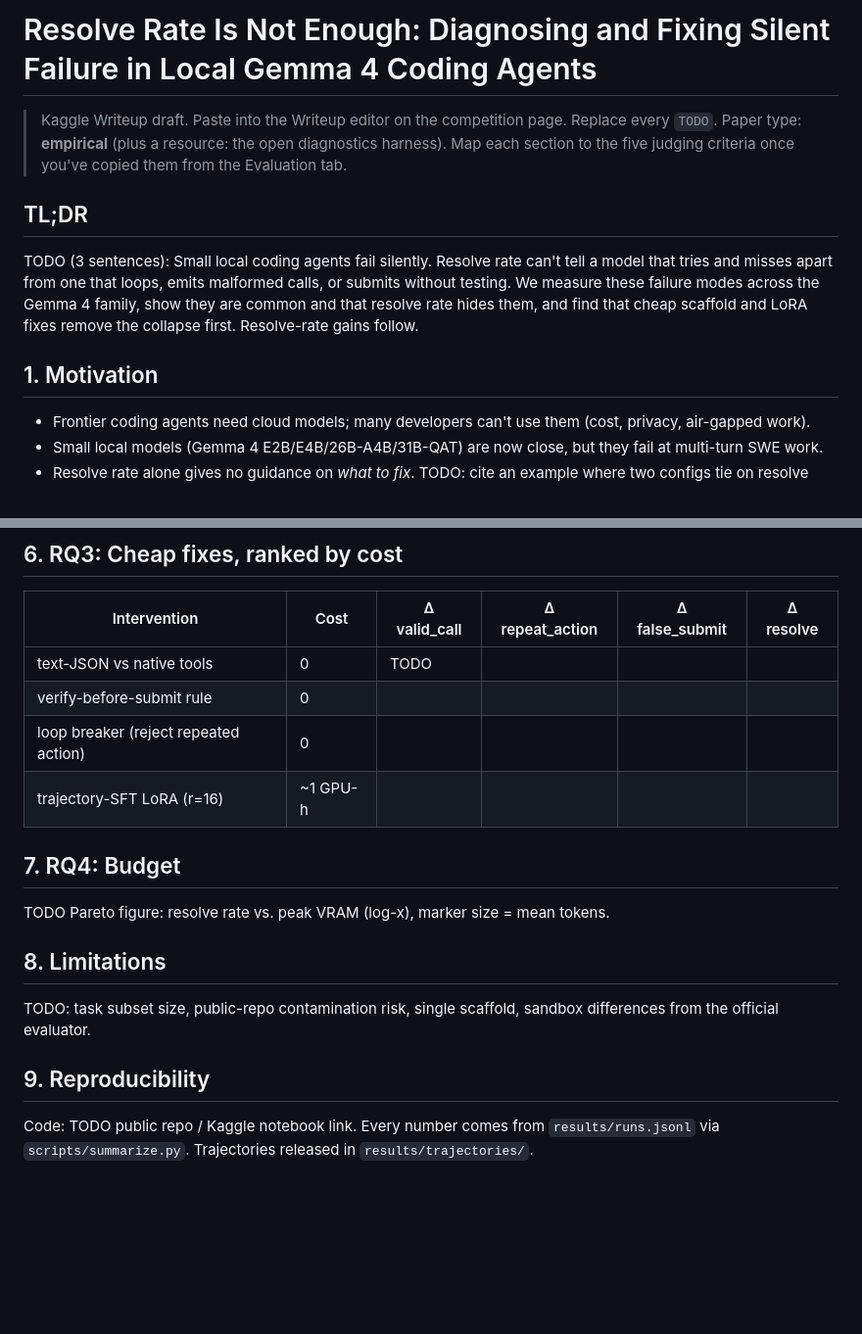
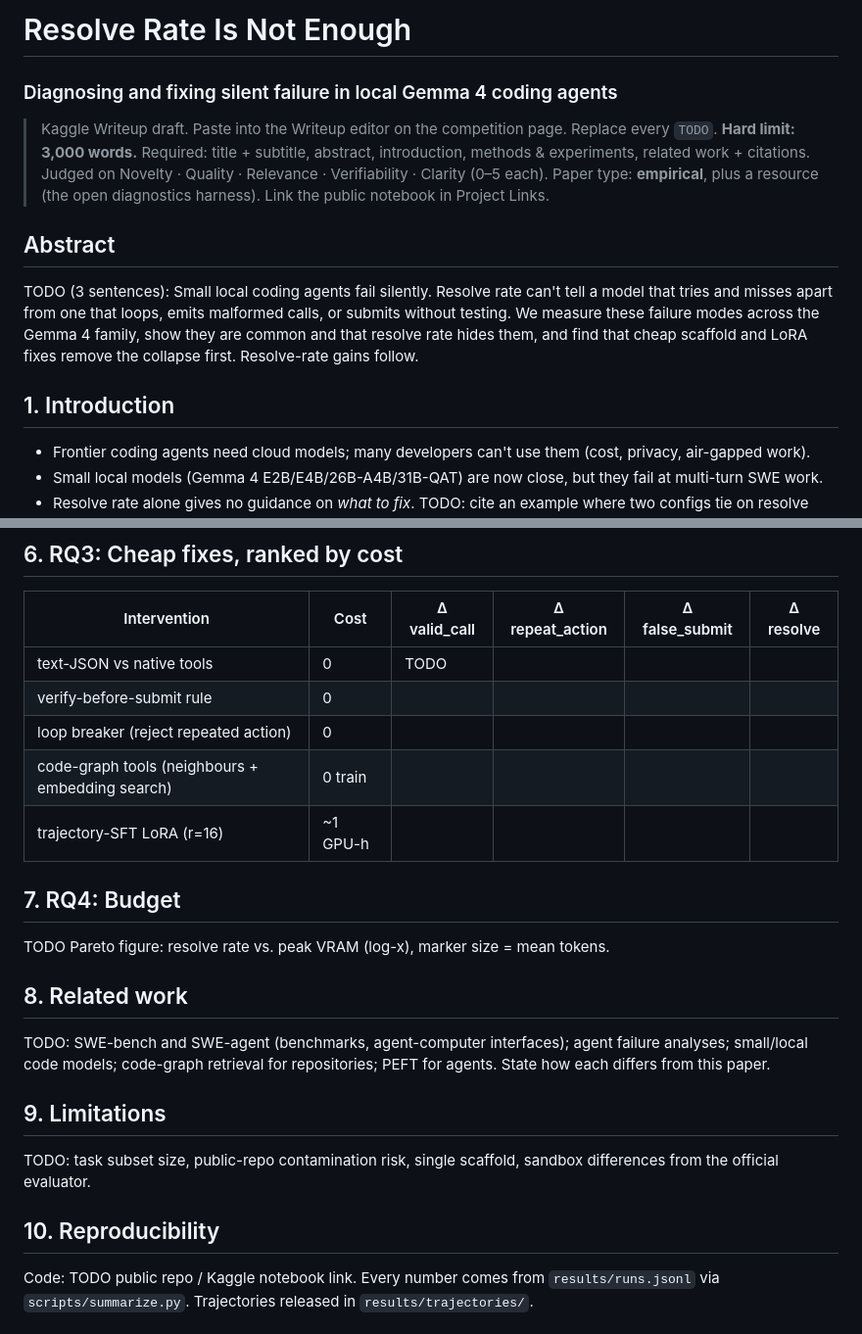
Before and after one commit to Omega1029/muws26-vlm-moderation, a Markdown page: agent_paper/writeup/WRITEUP.md, 2 parts joined by grey strips. Shown at 98% size. Drawn GitHub-style; blank space fills up the shorter version.

```diff
--- a/agent_paper/writeup/WRITEUP.md
+++ b/agent_paper/writeup/WRITEUP.md
@@ -1,16 +1,18 @@
-# Resolve Rate Is Not Enough: Diagnosing and Fixing Silent Failure in Local Gemma 4 Coding Agents
+# Resolve Rate Is Not Enough
+### Diagnosing and fixing silent failure in local Gemma 4 coding agents
 
 > Kaggle Writeup draft. Paste into the Writeup editor on the competition page. Replace every `TODO`.
-> Paper type: **empirical** (plus a resource: the open diagnostics harness).
-> Map each section to the five judging criteria once you've copied them from the Evaluation tab.
+> **Hard limit: 3,000 words.** Required: title + subtitle, abstract, introduction, methods & experiments,
+> related work + citations. Judged on Novelty · Quality · Relevance · Verifiability · Clarity (0–5 each).
+> Paper type: **empirical**, plus a resource (the open diagnostics harness). Link the public notebook in Project Links.
 
-## TL;DR
+## Abstract
 TODO (3 sentences): Small local coding agents fail silently. Resolve rate can't tell a model that tries
 and misses apart from one that loops, emits malformed calls, or submits without testing. We measure these
 failure modes across the Gemma 4 family, show they are common and that resolve rate hides them, and find
 that cheap scaffold and LoRA fixes remove the collapse first. Resolve-rate gains follow.
 
-## 1. Motivation
+## 1. Introduction
 - Frontier coding agents need cloud models; many developers can't use them (cost, privacy, air-gapped work).
 - Small local models (Gemma 4 E2B/E4B/26B-A4B/31B-QAT) are now close, but they fail at multi-turn SWE work.
 - Resolve rate alone gives no guidance on *what to fix*. TODO: cite an example where two configs tie on resolve rate but fail differently.
@@ -42,15 +44,20 @@ TODO: logistic regression of `resolved` on diagnostics vs. on model size (report
 | text-JSON vs native tools | 0 | TODO | | | |
 | verify-before-submit rule | 0 | | | | |
 | loop breaker (reject repeated action) | 0 | | | | |
+| code-graph tools (neighbours + embedding search) | 0 train | | | | |
 | trajectory-SFT LoRA (r=16) | ~1 GPU-h | | | | |
 
 ## 7. RQ4: Budget
 TODO Pareto figure: resolve rate vs. peak VRAM (log-x), marker size = mean tokens.
 
-## 8. Limitations
+## 8. Related work
+TODO: SWE-bench and SWE-agent (benchmarks, agent-computer interfaces); agent failure analyses; small/local code models;
+code-graph retrieval for repositories; PEFT for agents. State how each differs from this paper.
+
+## 9. Limitations
 TODO: task subset size, public-repo contamination risk, single scaffold, sandbox differences from the official evaluator.
 
-## 9. Reproducibility
+## 10. Reproducibility
 Code: TODO public repo / Kaggle notebook link. Every number comes from `results/runs.jsonl` via `scripts/summarize.py`.
 Trajectories released in `results/trajectories/`.
 
```
Also changed, not shown: CLAUDE.md (added, +86 -0 lines), agent_paper/README.md (+27 -15 lines).
